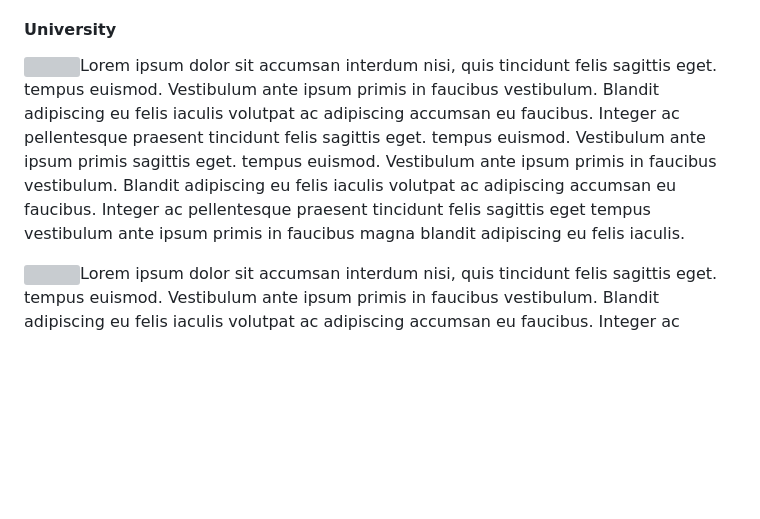
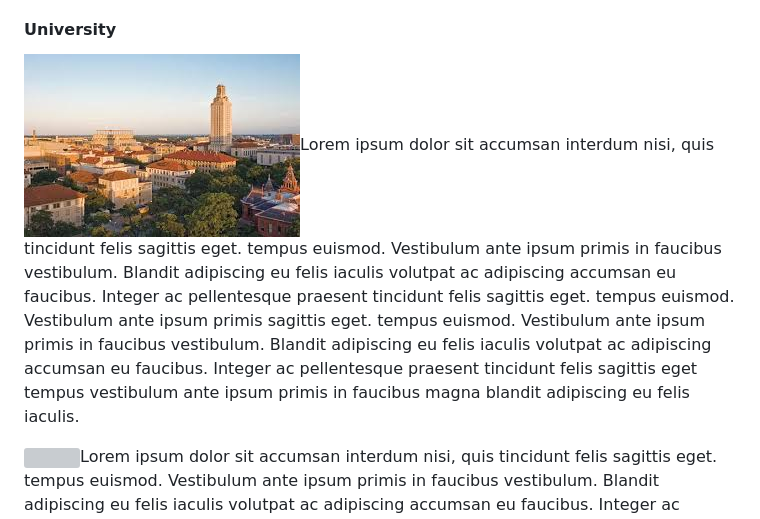
Before and after one commit to Ronakps/PersonalWebsite, a Markdown page: elements.md, the part around the change. GitHub-like rendering; blank space fills up the shorter version; grey boxes are pictures that could not be loaded.

Commit message:
changing

```diff
--- a/elements.md
+++ b/elements.md
@@ -44,7 +44,7 @@ nav-menu: true
 
 <!-----------------------------------------------Education/Schools ---------------------------------------------->
 <h4> University </h4>
-<p><span class="image left"><img src="{% link assets/images/UTCampus.jpeg%}" alt="" /></span>Lorem ipsum dolor sit accumsan interdum nisi, quis tincidunt felis sagittis eget. tempus euismod. Vestibulum ante ipsum primis in faucibus vestibulum. Blandit adipiscing eu felis iaculis volutpat ac adipiscing accumsan eu faucibus. Integer ac pellentesque praesent tincidunt felis sagittis eget. tempus euismod. Vestibulum ante ipsum primis sagittis eget. tempus euismod. Vestibulum ante ipsum primis in faucibus vestibulum. Blandit adipiscing eu felis iaculis volutpat ac adipiscing accumsan eu faucibus. Integer ac pellentesque praesent tincidunt felis sagittis eget tempus vestibulum ante ipsum primis in faucibus magna blandit adipiscing eu felis iaculis.</p>
+<p><span class="image left"><img src="assets/images/UTCampus.jpg" alt="" /></span>Lorem ipsum dolor sit accumsan interdum nisi, quis tincidunt felis sagittis eget. tempus euismod. Vestibulum ante ipsum primis in faucibus vestibulum. Blandit adipiscing eu felis iaculis volutpat ac adipiscing accumsan eu faucibus. Integer ac pellentesque praesent tincidunt felis sagittis eget. tempus euismod. Vestibulum ante ipsum primis sagittis eget. tempus euismod. Vestibulum ante ipsum primis in faucibus vestibulum. Blandit adipiscing eu felis iaculis volutpat ac adipiscing accumsan eu faucibus. Integer ac pellentesque praesent tincidunt felis sagittis eget tempus vestibulum ante ipsum primis in faucibus magna blandit adipiscing eu felis iaculis.</p>
 <p><span class="image right"><img src="{% link assets/images/pic10.jpg %}" alt="" /></span>Lorem ipsum dolor sit accumsan interdum nisi, quis tincidunt felis sagittis eget. tempus euismod. Vestibulum ante ipsum primis in faucibus vestibulum. Blandit adipiscing eu felis iaculis volutpat ac adipiscing accumsan eu faucibus. Integer ac pellentesque praesent tincidunt felis sagittis eget. tempus euismod. Vestibulum ante ipsum primis sagittis eget. tempus euismod. Vestibulum ante ipsum primis in faucibus vestibulum. Blandit adipiscing eu felis iaculis volutpat ac adipiscing accumsan eu faucibus. Integer ac pellentesque praesent tincidunt felis sagittis eget tempus vestibulum ante ipsum primis in faucibus magna blandit adipiscing eu felis iaculis.</p>
 
 <!-----------------------------------------------RELEVANT COURSEWORK ---------------------------------------------->
```
Also changed, not shown: assets/images/UTCampus.jpg (renamed from assets/images/UTCampus.jpeg), 1 other file.
